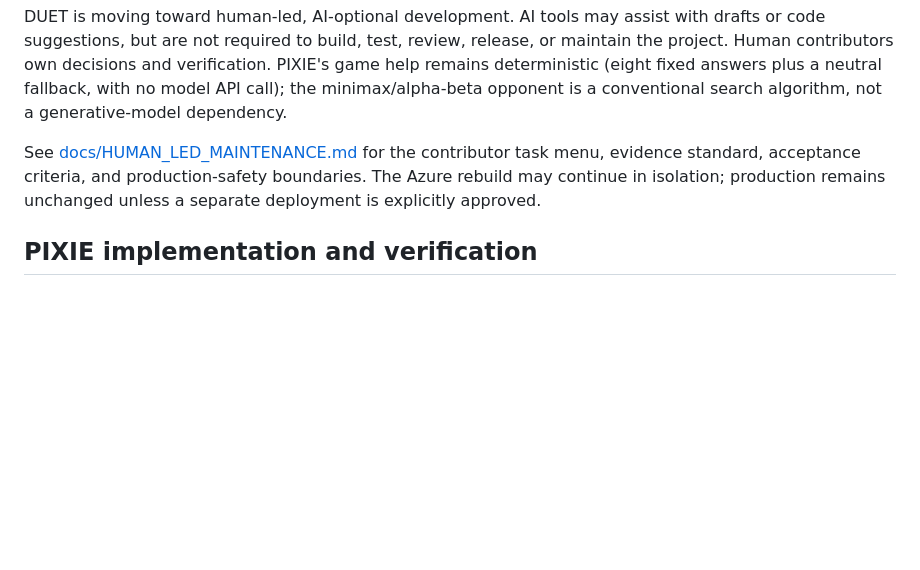
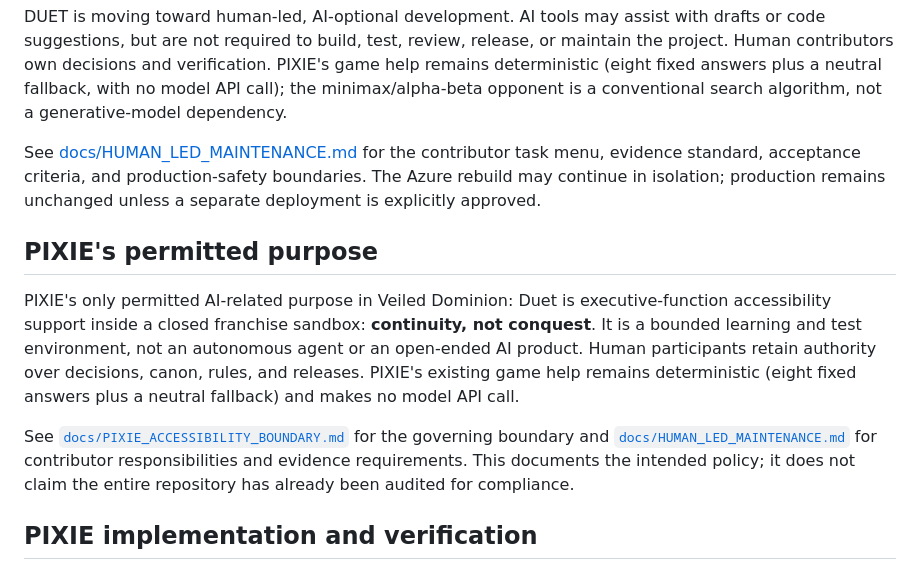
Before and after one commit to Loptr-Lab/duet-solo-hackathon, a Markdown page: README.md, the part around the change. Drawn GitHub-style; blank space fills up the shorter version.

Commit message:
State PIXIE accessibility-only purpose

```diff
--- a/README.md
+++ b/README.md
@@ -43,6 +43,12 @@ The application includes:
 DUET is moving toward human-led, AI-optional development. AI tools may assist with drafts or code suggestions, but are not required to build, test, review, release, or maintain the project. Human contributors own decisions and verification. PIXIE's game help remains deterministic (eight fixed answers plus a neutral fallback, with no model API call); the minimax/alpha-beta opponent is a conventional search algorithm, not a generative-model dependency.
 
 See [docs/HUMAN_LED_MAINTENANCE.md](docs/HUMAN_LED_MAINTENANCE.md) for the contributor task menu, evidence standard, acceptance criteria, and production-safety boundaries. The Azure rebuild may continue in isolation; production remains unchanged unless a separate deployment is explicitly approved.
+
+## PIXIE's permitted purpose
+
+PIXIE's only permitted AI-related purpose in Veiled Dominion: Duet is executive-function accessibility support inside a closed franchise sandbox: **continuity, not conquest**. It is a bounded learning and test environment, not an autonomous agent or an open-ended AI product. Human participants retain authority over decisions, canon, rules, and releases. PIXIE's existing game help remains deterministic (eight fixed answers plus a neutral fallback) and makes no model API call.
+
+See [`docs/PIXIE_ACCESSIBILITY_BOUNDARY.md`](docs/PIXIE_ACCESSIBILITY_BOUNDARY.md) for the governing boundary and [`docs/HUMAN_LED_MAINTENANCE.md`](docs/HUMAN_LED_MAINTENANCE.md) for contributor responsibilities and evidence requirements. This documents the intended policy; it does not claim the entire repository has already been audited for compliance.
 
 ## PIXIE implementation and verification
 The server selects one of eight fixed DUET answers through a bounded question gate.
```
